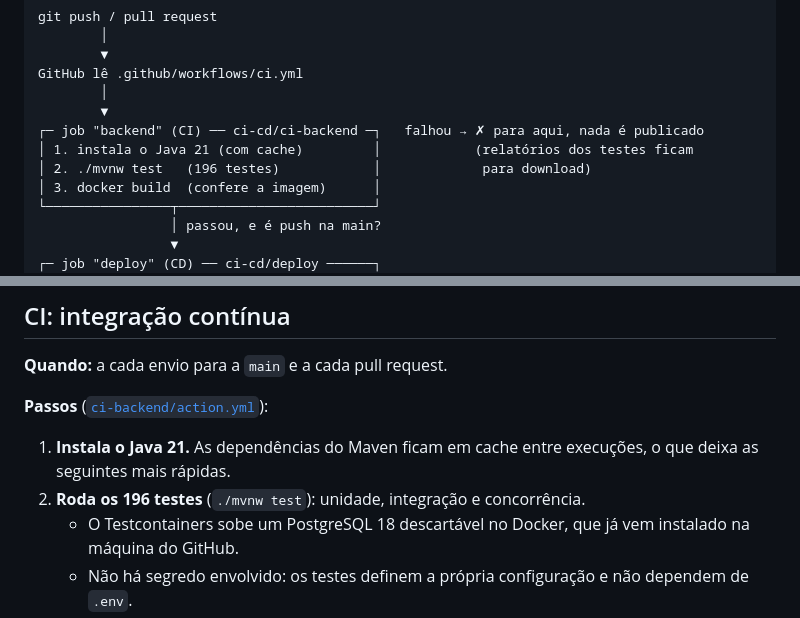
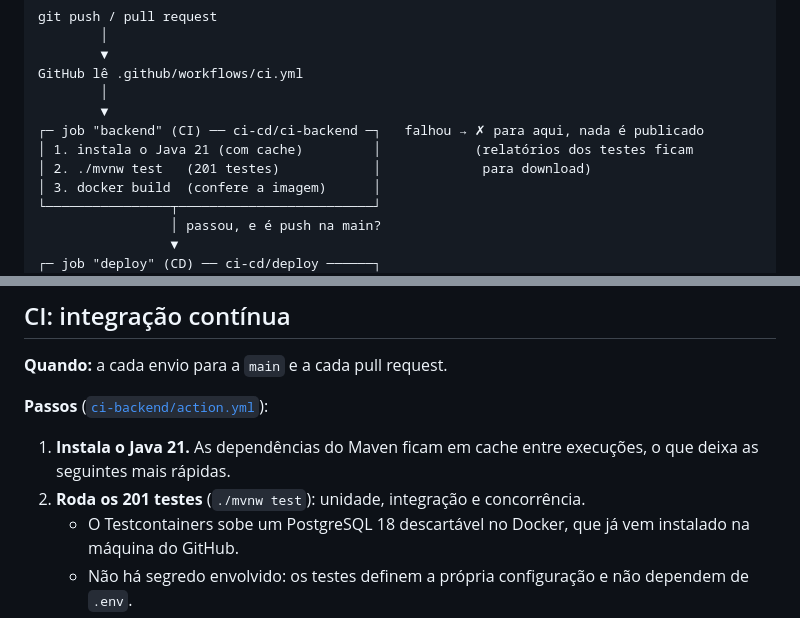
Before and after one commit to Leony99/Pack, a Markdown page: ci-cd/README.md, 2 parts joined by grey strips. Rendered like a GitHub page.

```diff
--- a/ci-cd/README.md
+++ b/ci-cd/README.md
@@ -38,7 +38,7 @@ GitHub lê .github/workflows/ci.yml
         ▼
 ┌─ job "backend" (CI) ── ci-cd/ci-backend ─┐   falhou → ✗ para aqui, nada é publicado
 │ 1. instala o Java 21 (com cache)         │            (relatórios dos testes ficam
-│ 2. ./mvnw test   (196 testes)            │             para download)
+│ 2. ./mvnw test   (201 testes)            │             para download)
 │ 3. docker build  (confere a imagem)      │
 └────────────────┬─────────────────────────┘
                  │ passou, e é push na main?
@@ -62,7 +62,7 @@ O resultado aparece:
 **Passos** ([`ci-backend/action.yml`](ci-backend/action.yml)):
 
 1. **Instala o Java 21.** As dependências do Maven ficam em cache entre execuções, o que deixa as seguintes mais rápidas.
-2. **Roda os 196 testes** (`./mvnw test`): unidade, integração e concorrência.
+2. **Roda os 201 testes** (`./mvnw test`): unidade, integração e concorrência.
    - O Testcontainers sobe um PostgreSQL 18 descartável no Docker, que já vem instalado na máquina do GitHub.
    - Não há segredo envolvido: os testes definem a própria configuração e não dependem de `.env`.
 3. **Monta a imagem Docker**, só para conferir que o [`Dockerfile`](../backend/Dockerfile) continua funcionando.
```
Also changed, not shown: README.md (+6 -2 lines).
